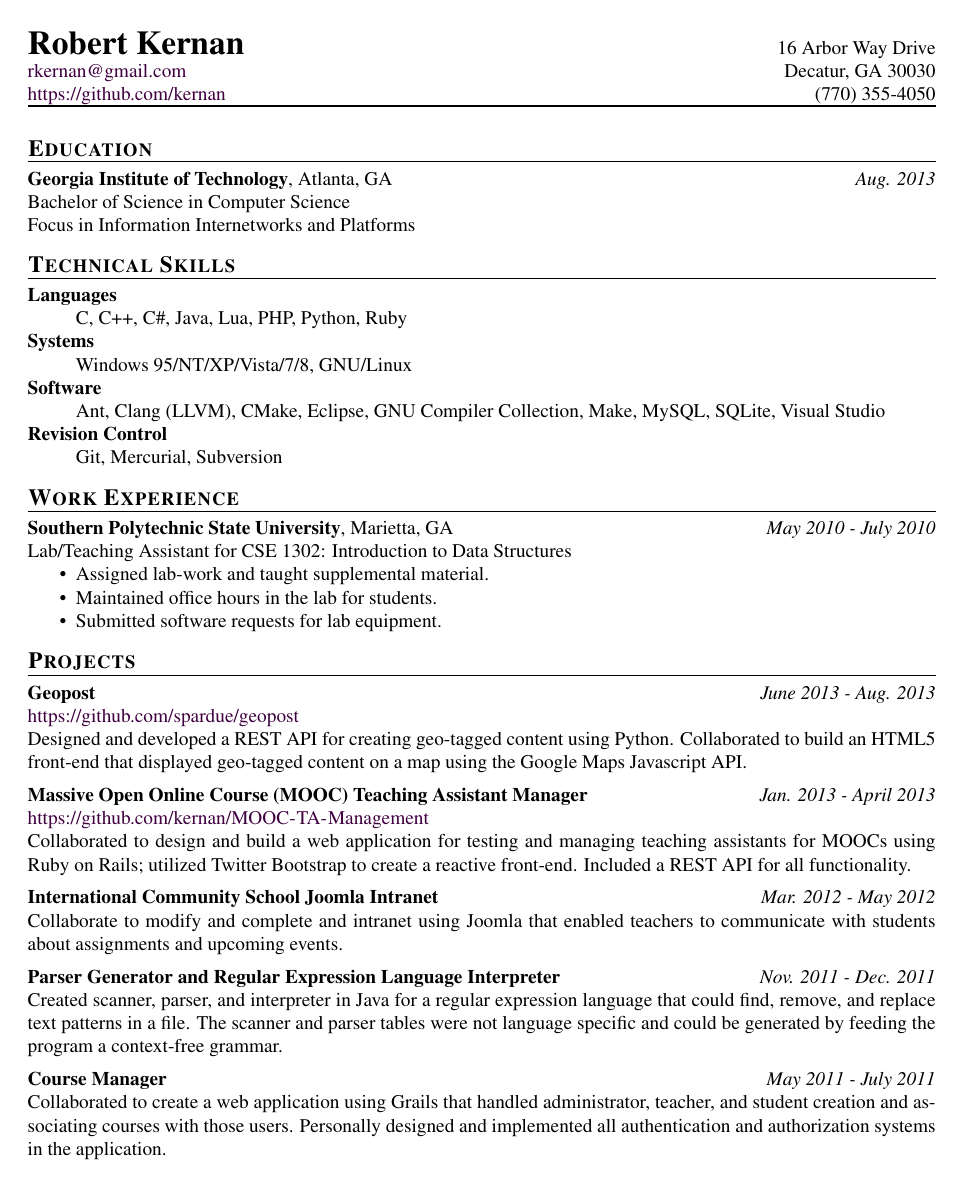
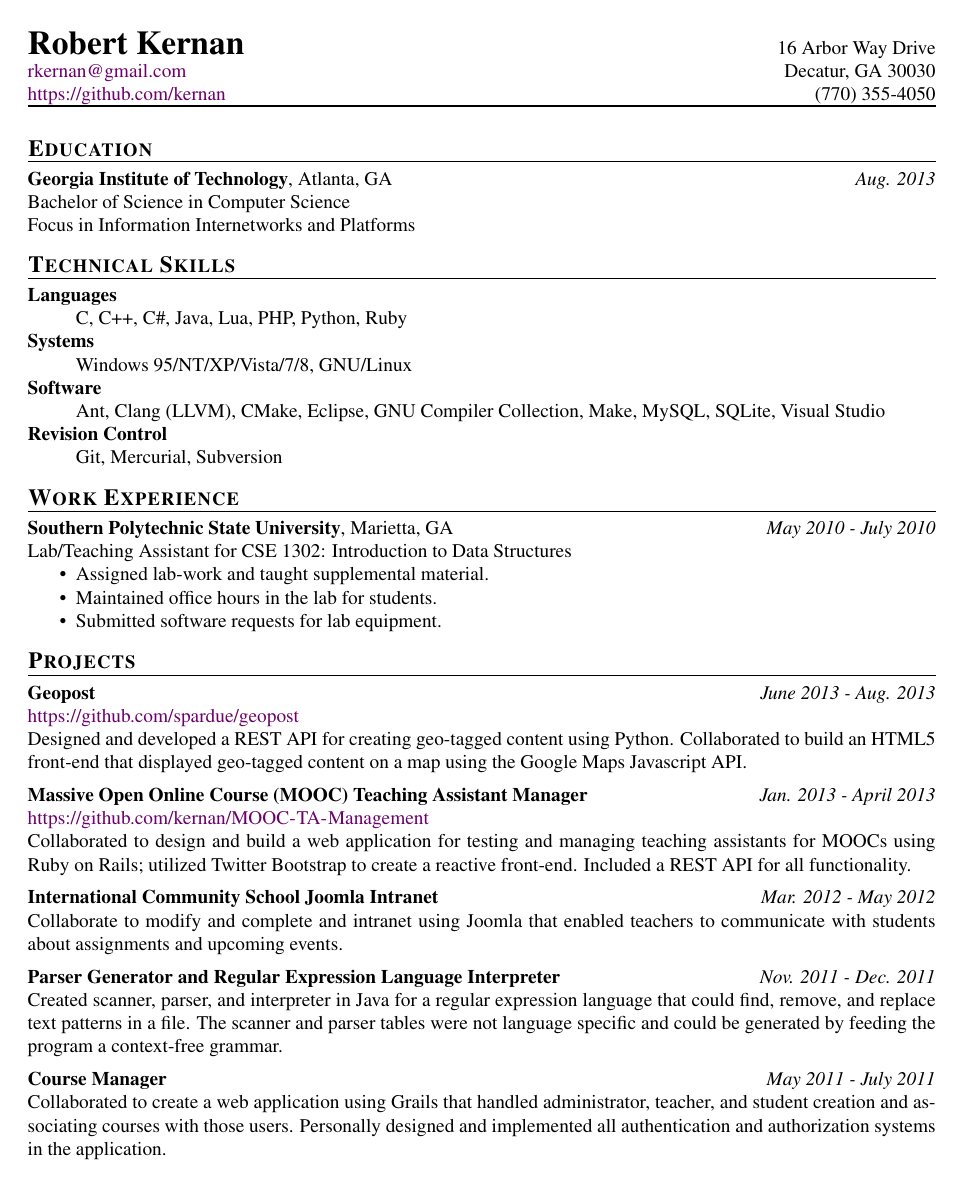
Before and after one commit to rkernan/resume, a LaTeX CV (resume.tex): the whole page. Compiled offline with pdfLaTeX.

Commit message:
Tweaked urlcolor. Now more violet than black.

```diff
--- a/resume.tex
+++ b/resume.tex
@@ -4,7 +4,7 @@
 \usepackage[dvipsnames]{xcolor}
 
 % hyperlinks
-\usepackage[ocgcolorlinks, urlcolor=violet!50!black]{hyperref}
+\usepackage[ocgcolorlinks, urlcolor=violet!85!black]{hyperref}
 \urlstyle{same}
 
 % margins
```
Also changed, not shown: resume.pdf.
